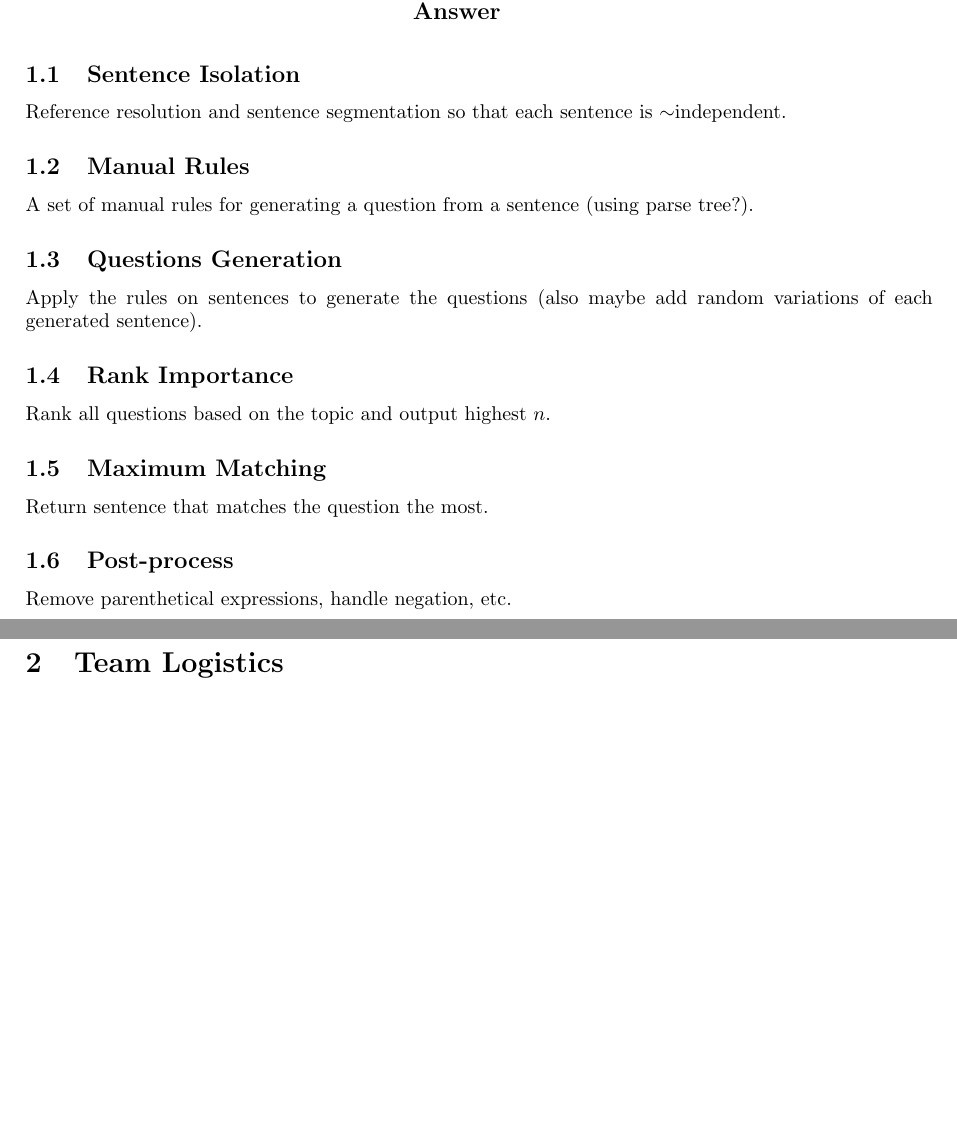
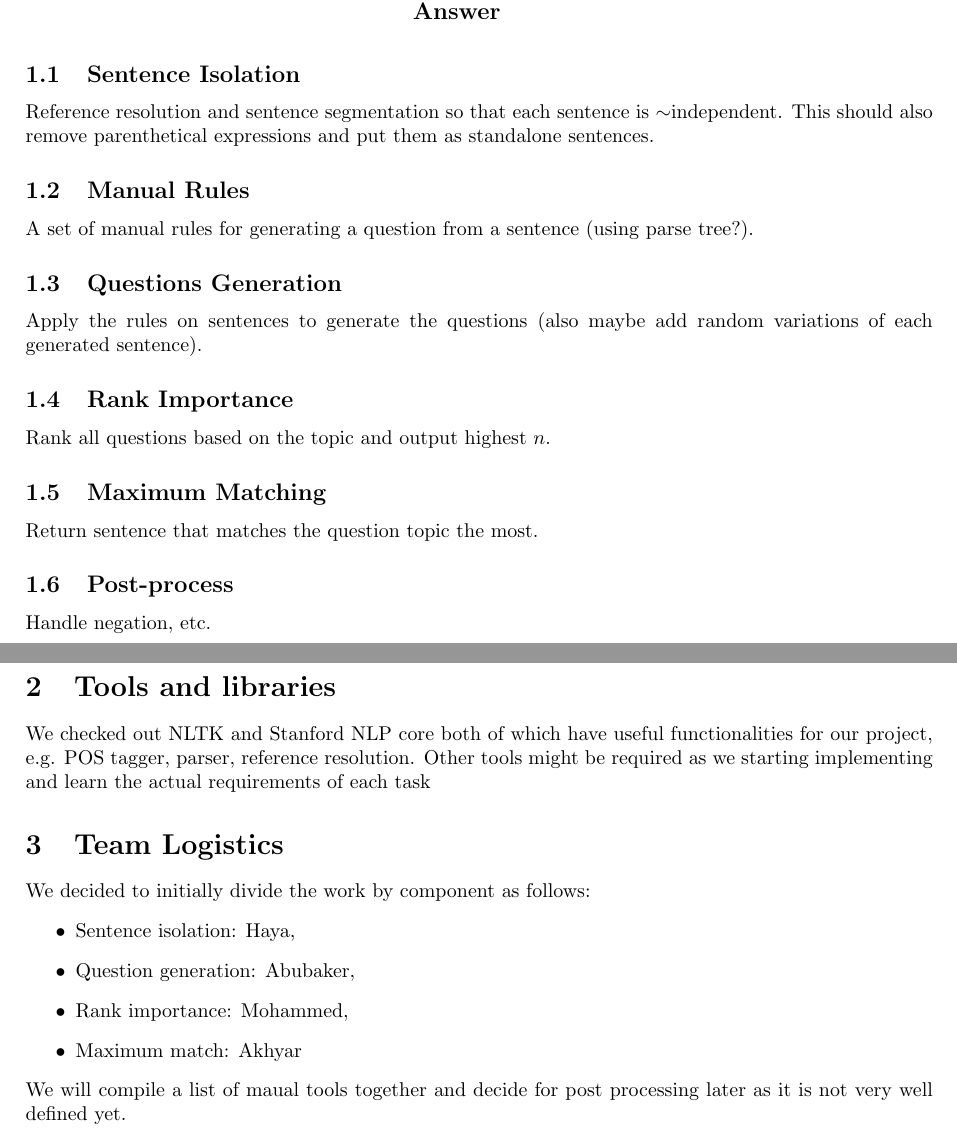
Before and after one commit to mntalateyya/ProjectNLP, a LaTeX document (docs/Initial Progress Report.tex): two parts of pages 1 and 2 of 2, joined at a grey line, cut so that both start at the same text, the shorter picture padded with empty space. Compiled offline with pdfLaTeX.

Commit message:
complete Initial Report

```diff
--- a/docs/Initial Progress Report.tex
+++ b/docs/Initial Progress Report.tex
@@ -60,7 +60,8 @@
         \end{tikzpicture}
     \end{center}
     \subsection{Sentence Isolation}
-    Reference resolution and sentence segmentation so that each sentence is $\sim$independent.
+    Reference resolution and sentence segmentation so that each sentence is $\sim$independent. This
+    should also remove parenthetical expressions and put them as standalone sentences.
     \subsection{Manual Rules}
     A set of manual rules for generating a question from a sentence (using parse tree?).
     \subsection{Questions Generation}
@@ -69,9 +70,22 @@
     \subsection{Rank Importance}
     Rank all questions based on the topic and output highest $n$.
     \subsection{Maximum Matching}
-    Return sentence that matches the question  the most.
+    Return sentence that matches the question topic the most.
     \subsection{Post-process}
-    Remove parenthetical expressions, handle negation, etc.
+    Handle negation, etc.
+    \section{Tools and libraries}
+    We checked out NLTK and Stanford NLP core both of which have useful functionalities for our
+    project, e.g. POS tagger, parser, reference resolution. Other tools might be required as we
+    starting implementing and learn the actual requirements of each task
     \section{Team Logistics}
+    We decided to initially divide the work by component as follows:
+    \begin{itemize}
+        \item Sentence isolation: Haya,
+        \item Question generation: Abubaker,
+        \item Rank importance: Mohammed,
+        \item Maximum match: Akhyar
+    \end{itemize}
+    We will compile a list of maual tools together and decide for post processing later as it is not
+    very well defined yet.
 
 \end{document}
```
Also changed, not shown: docs/Initial Progress Report.pdf.
